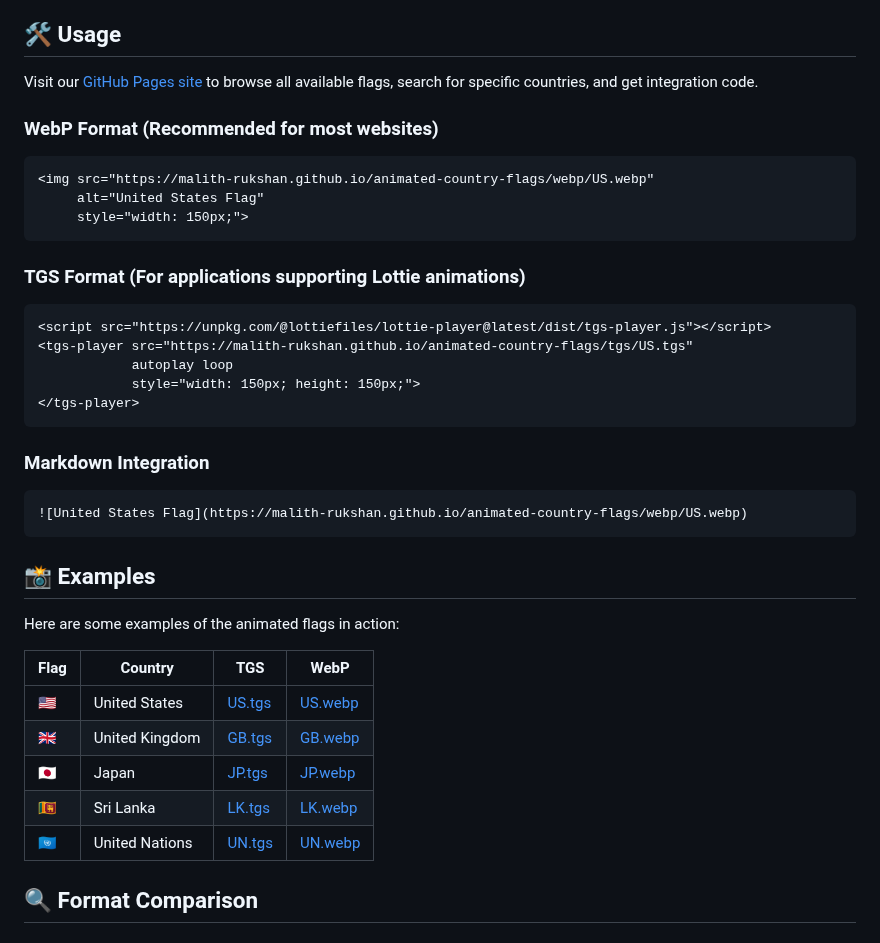
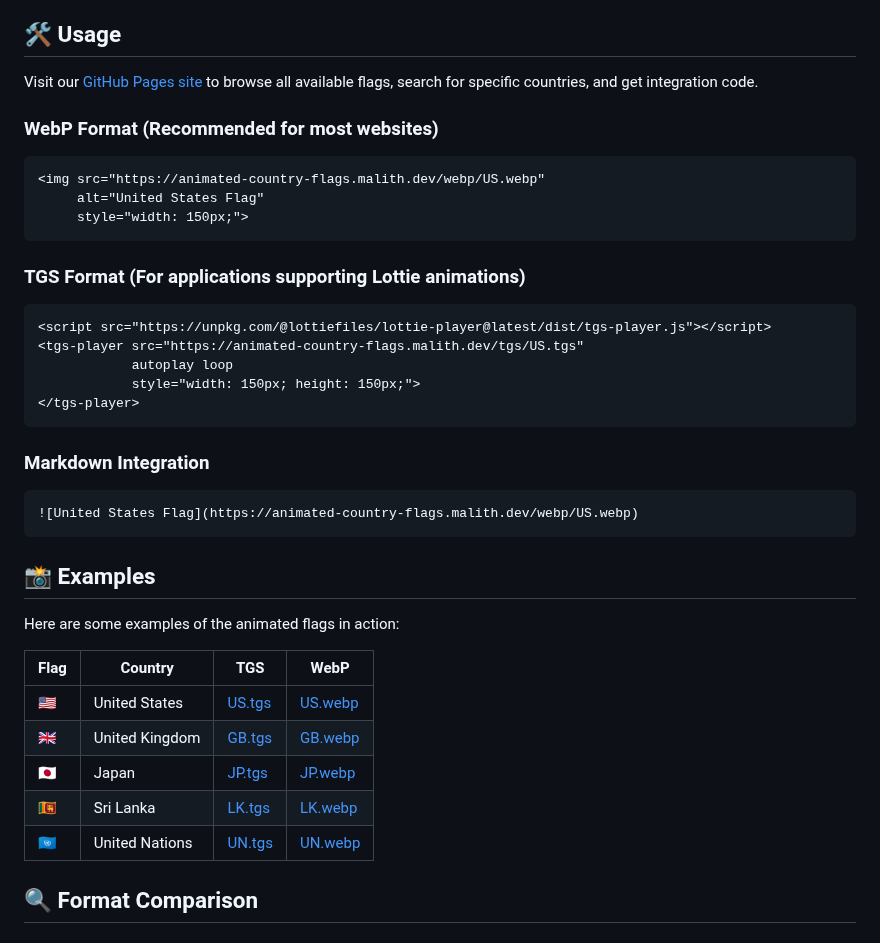
Before and after one commit to Malith-Rukshan/animated-country-flags, a Markdown page: README.md, the part around one of its changes. Rendered like a GitHub page.

````diff
--- a/README.md
+++ b/README.md
@@ -36,7 +36,7 @@ Visit our [GitHub Pages site](https://malith-rukshan.github.io/animated-country-
 ### WebP Format (Recommended for most websites)
 
 ```html
-<img src="https://malith-rukshan.github.io/animated-country-flags/webp/US.webp"
+<img src="https://animated-country-flags.malith.dev/webp/US.webp"
      alt="United States Flag"
      style="width: 150px;">
 ```
@@ -45,7 +45,7 @@ Visit our [GitHub Pages site](https://malith-rukshan.github.io/animated-country-
 
 ```html
 <script src="https://unpkg.com/@lottiefiles/lottie-player@latest/dist/tgs-player.js"></script>
-<tgs-player src="https://malith-rukshan.github.io/animated-country-flags/tgs/US.tgs"
+<tgs-player src="https://animated-country-flags.malith.dev/tgs/US.tgs"
             autoplay loop
             style="width: 150px; height: 150px;">
 </tgs-player>
@@ -54,7 +54,7 @@ Visit our [GitHub Pages site](https://malith-rukshan.github.io/animated-country-
 ### Markdown Integration
 
 ```markdown
-![United States Flag](https://malith-rukshan.github.io/animated-country-flags/webp/US.webp)
+![United States Flag](https://animated-country-flags.malith.dev/webp/US.webp)
 ```
 
 ## 📸 Examples
````
Also changed, not shown: other parts of README.md (+8 -8 lines).
